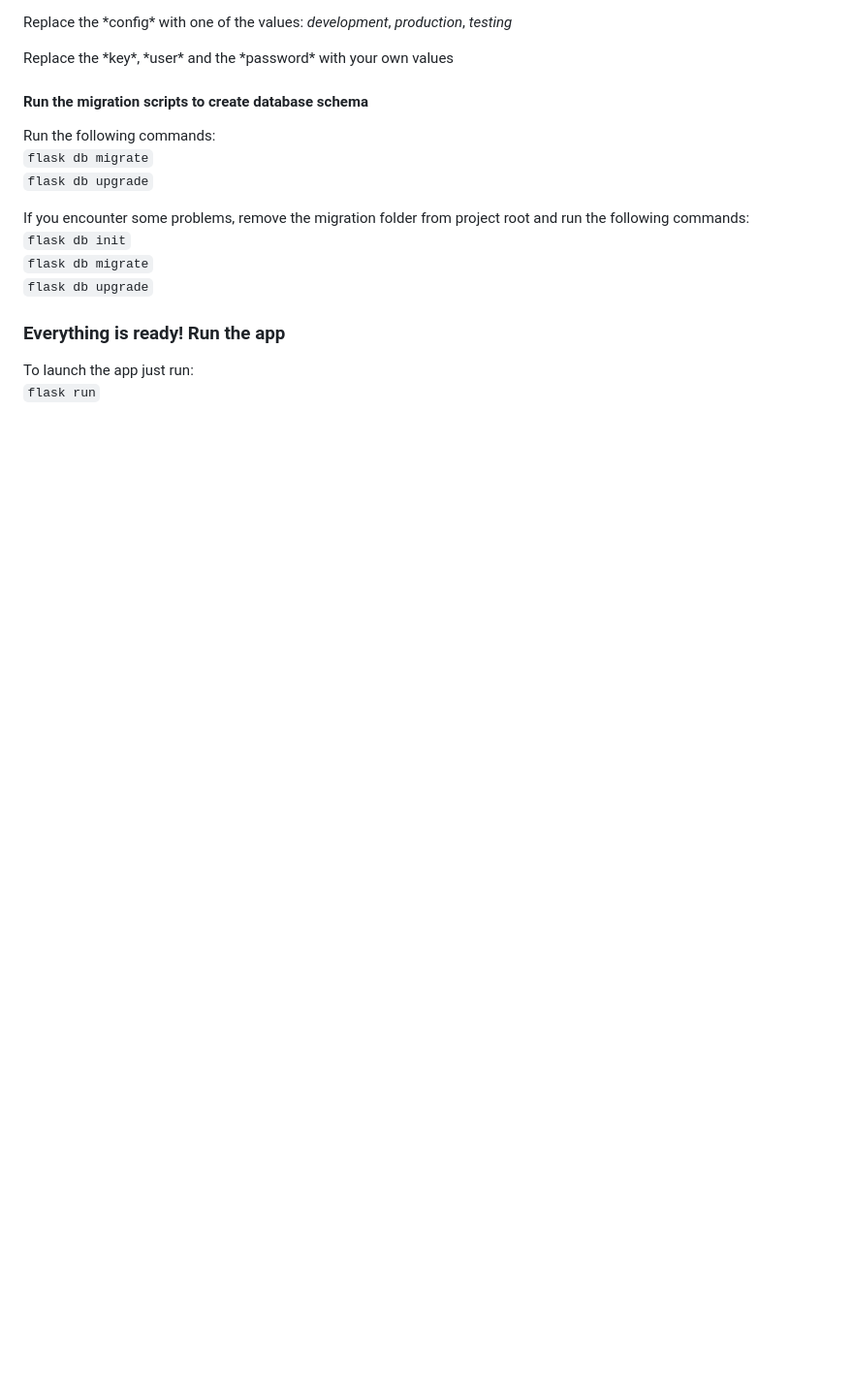
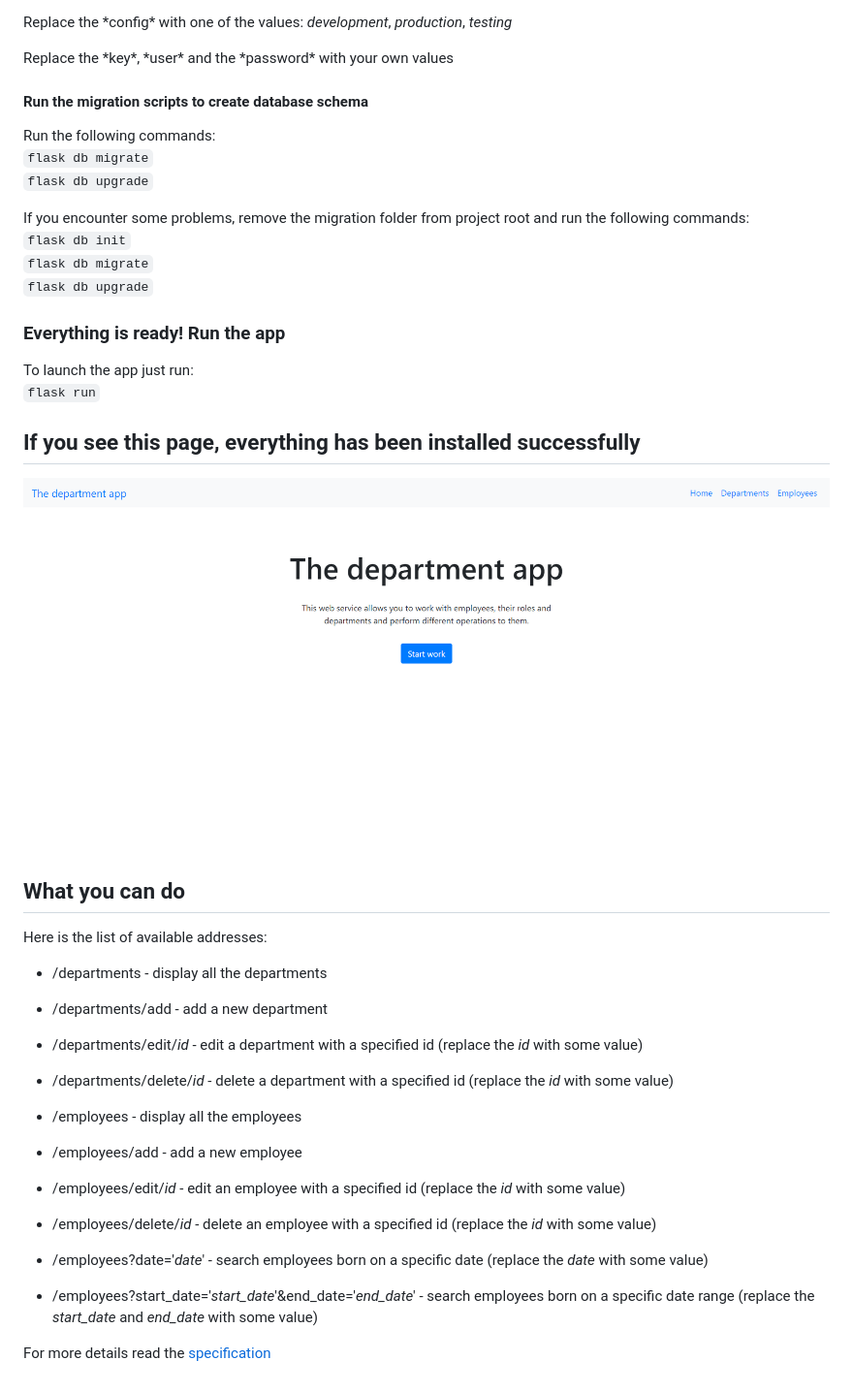
Before and after one commit to Developress/epam-python-online-2020-final-project, a Markdown page: README.md, the part around the change. Shown: that part at 97% size. GitHub-like rendering; pictures changed too: documentation/img/homepage.png (added); blank space fills up the shorter version.

Commit message:
readme finished

````diff
--- a/README.md
+++ b/README.md
@@ -59,3 +59,26 @@ Replace the \*key*, \*user* and the \*password* with your own values
  ### Everything is ready! Run the app
  To launch the app just run:
  ```flask run```
+
+ ## If you see this page, everything has been installed successfully
+ ![1](documentation/img/homepage.png)
+
+ ## What you can do
+ Here is the list of available addresses:
+
+ - /departments - display all the departments
+ - /departments/add - add a new department
+ - /departments/edit/*id* - edit a department with a specified id (replace the *id* with some value)
+ - /departments/delete/*id* - delete a department with a specified id (replace the *id* with some value)
+
+
+ - /employees - display all the employees
+ - /employees/add - add a new employee
+ - /employees/edit/*id* - edit an employee with a specified id (replace the *id* with some value)
+ - /employees/delete/*id* - delete an employee with a specified id (replace the *id* with some value)
+ - /employees?date='*date*' - search employees born on a specific date (replace the *date* with some value)
+  - /employees?start_date='*start_date*'&end_date='*end_date*' -
+  search employees born on a specific date range
+   (replace the *start_date* and *end_date* with some value)
+
+  For more details read the [specification]()
````
